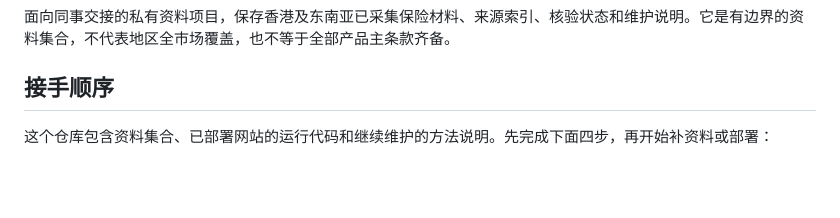
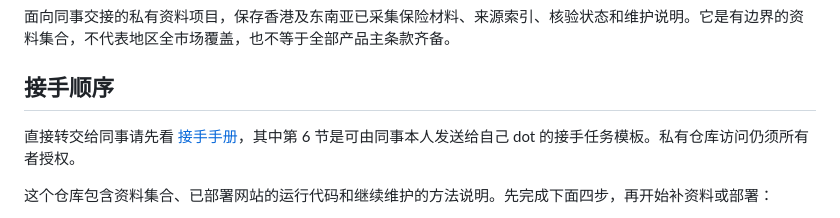
Before and after one commit to hui-li-312/insurance-materials-handover, a Markdown page: README.md, the part around the change. Drawn GitHub-style; blank space fills up the shorter version.

Commit message:
Link colleague-dot takeover manual from repository entry point

```diff
--- a/README.md
+++ b/README.md
@@ -3,6 +3,8 @@
 面向同事交接的私有资料项目，保存香港及东南亚已采集保险材料、来源索引、核验状态和维护说明。它是有边界的资料集合，不代表地区全市场覆盖，也不等于全部产品主条款齐备。
 
 ## 接手顺序
+
+直接转交给同事请先看 [接手手册](docs/TAKEOVER_MANUAL.md)，其中第 6 节是可由同事本人发送给自己 dot 的接手任务模板。私有仓库访问仍须所有者授权。
 
 这个仓库包含资料集合、已部署网站的运行代码和继续维护的方法说明。先完成下面四步，再开始补资料或部署：
 
```
